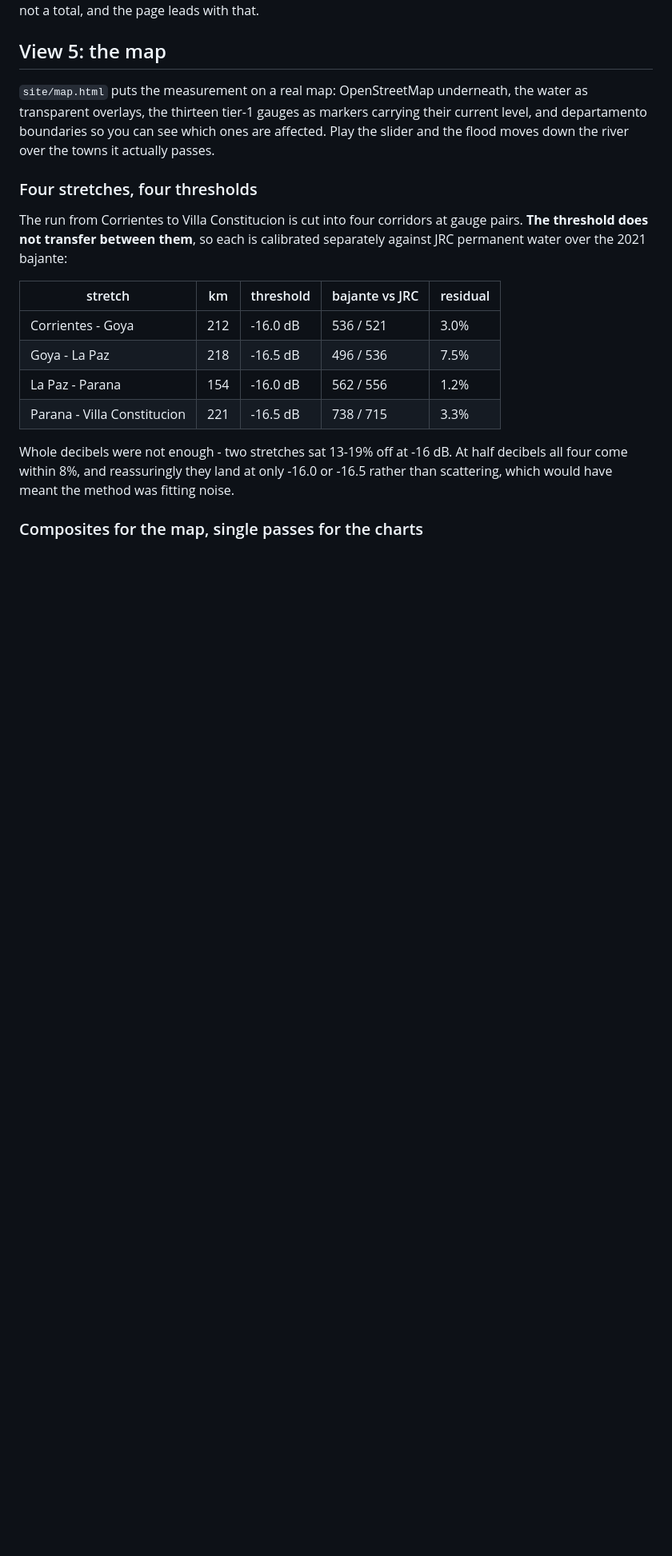
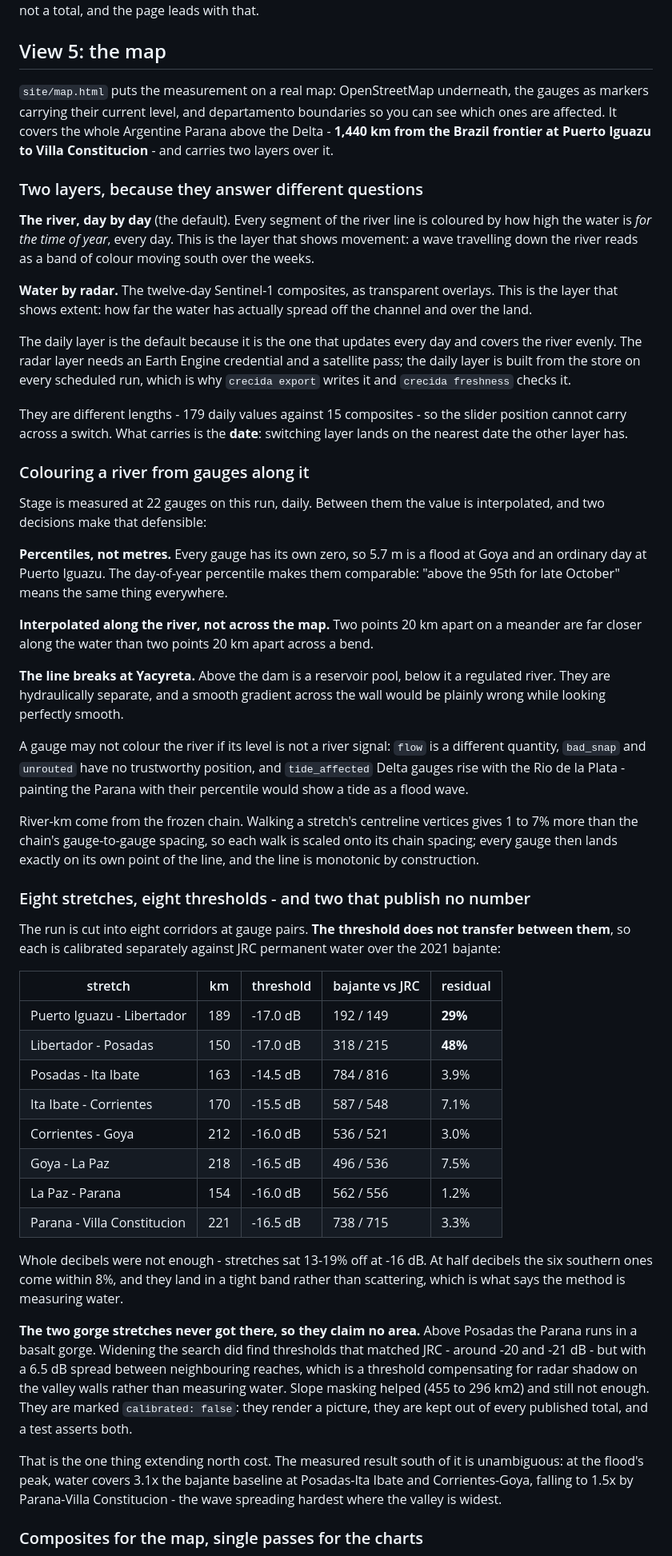
Before and after one commit to ammarmahfoud90/parana-crecida, a Markdown page: README.md, the part around one of its changes. Shown at 80% size. Drawn GitHub-style; blank space fills up the shorter version.

Commit message:
Document stage 5: the whole river, and its two layers

```diff
--- a/README.md
+++ b/README.md
@@ -411,27 +411,90 @@ with that.
 ## View 5: the map
 
 `site/map.html` puts the measurement on a real map: OpenStreetMap underneath, the
-water as transparent overlays, the thirteen tier-1 gauges as markers carrying
-their current level, and departamento boundaries so you can see which ones are
-affected. Play the slider and the flood moves down the river over the towns it
-actually passes.
+gauges as markers carrying their current level, and departamento boundaries so you
+can see which ones are affected. It covers the whole Argentine Parana above the
+Delta - **1,440 km from the Brazil frontier at Puerto Iguazu to Villa
+Constitucion** - and carries two layers over it.
 
-### Four stretches, four thresholds
+### Two layers, because they answer different questions
 
-The run from Corrientes to Villa Constitucion is cut into four corridors at gauge
-pairs. **The threshold does not transfer between them**, so each is calibrated
-separately against JRC permanent water over the 2021 bajante:
+**The river, day by day** (the default). Every segment of the river line is
+coloured by how high the water is *for the time of year*, every day. This is the
+layer that shows movement: a wave travelling down the river reads as a band of
+colour moving south over the weeks.
+
+**Water by radar.** The twelve-day Sentinel-1 composites, as transparent overlays.
+This is the layer that shows extent: how far the water has actually spread off the
+channel and over the land.
+
+The daily layer is the default because it is the one that updates every day and
+covers the river evenly. The radar layer needs an Earth Engine credential and a
+satellite pass; the daily layer is built from the store on every scheduled run,
+which is why `crecida export` writes it and `crecida freshness` checks it.
+
+They are different lengths - 179 daily values against 15 composites - so the
+slider position cannot carry across a switch. What carries is the **date**:
+switching layer lands on the nearest date the other layer has.
+
+### Colouring a river from gauges along it
+
+Stage is measured at 22 gauges on this run, daily. Between them the value is
+interpolated, and two decisions make that defensible:
+
+**Percentiles, not metres.** Every gauge has its own zero, so 5.7 m is a flood at
+Goya and an ordinary day at Puerto Iguazu. The day-of-year percentile makes them
+comparable: "above the 95th for late October" means the same thing everywhere.
+
+**Interpolated along the river, not across the map.** Two points 20 km apart on a
+meander are far closer along the water than two points 20 km apart across a bend.
+
+**The line breaks at Yacyreta.** Above the dam is a reservoir pool, below it a
+regulated river. They are hydraulically separate, and a smooth gradient across the
+wall would be plainly wrong while looking perfectly smooth.
+
+A gauge may not colour the river if its level is not a river signal: `flow` is a
+different quantity, `bad_snap` and `unrouted` have no trustworthy position, and
+`tide_affected` Delta gauges rise with the Rio de la Plata - painting the Parana
+with their percentile would show a tide as a flood wave.
+
+River-km come from the frozen chain. Walking a stretch's centreline vertices gives
+1 to 7% more than the chain's gauge-to-gauge spacing, so each walk is scaled onto
+its chain spacing; every gauge then lands exactly on its own point of the line,
+and the line is monotonic by construction.
+
+### Eight stretches, eight thresholds - and two that publish no number
+
+The run is cut into eight corridors at gauge pairs. **The threshold does not
+transfer between them**, so each is calibrated separately against JRC permanent
+water over the 2021 bajante:
 
 | stretch | km | threshold | bajante vs JRC | residual |
 |---|---|---|---|---|
+| Puerto Iguazu - Libertador | 189 | -17.0 dB | 192 / 149 | **29%** |
+| Libertador - Posadas | 150 | -17.0 dB | 318 / 215 | **48%** |
+| Posadas - Ita Ibate | 163 | -14.5 dB | 784 / 816 | 3.9% |
+| Ita Ibate - Corrientes | 170 | -15.5 dB | 587 / 548 | 7.1% |
 | Corrientes - Goya | 212 | -16.0 dB | 536 / 521 | 3.0% |
 | Goya - La Paz | 218 | -16.5 dB | 496 / 536 | 7.5% |
 | La Paz - Parana | 154 | -16.0 dB | 562 / 556 | 1.2% |
 | Parana - Villa Constitucion | 221 | -16.5 dB | 738 / 715 | 3.3% |
 
-Whole decibels were not enough - two stretches sat 13-19% off at -16 dB. At half
-decibels all four come within 8%, and reassuringly they land at only -16.0 or
--16.5 rather than scattering, which would have meant the method was fitting noise.
+Whole decibels were not enough - stretches sat 13-19% off at -16 dB. At half
+decibels the six southern ones come within 8%, and they land in a tight band
+rather than scattering, which is what says the method is measuring water.
+
+**The two gorge stretches never got there, so they claim no area.** Above Posadas
+the Parana runs in a basalt gorge. Widening the search did find thresholds that
+matched JRC - around -20 and -21 dB - but with a 6.5 dB spread between
+neighbouring reaches, which is a threshold compensating for radar shadow on the
+valley walls rather than measuring water. Slope masking helped (455 to 296 km2)
+and still not enough. They are marked `calibrated: false`: they render a picture,
+they are kept out of every published total, and a test asserts both.
+
+That is the one thing extending north cost. The measured result south of it is
+unambiguous: at the flood's peak, water covers 3.1x the bajante baseline at
+Posadas-Ita Ibate and Corrientes-Goya, falling to 1.5x by Parana-Villa
+Constitucion - the wave spreading hardest where the valley is widest.
 
 ### Composites for the map, single passes for the charts
 
```
Also changed, not shown: other parts of README.md (+14 -6 lines).
